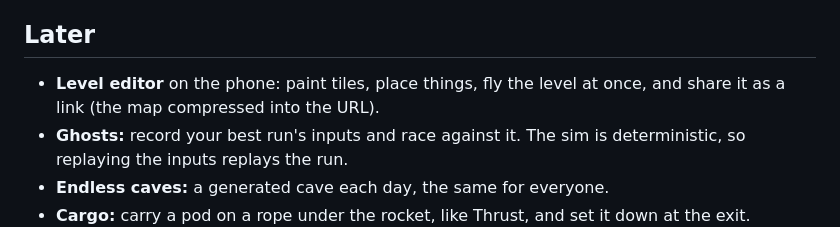
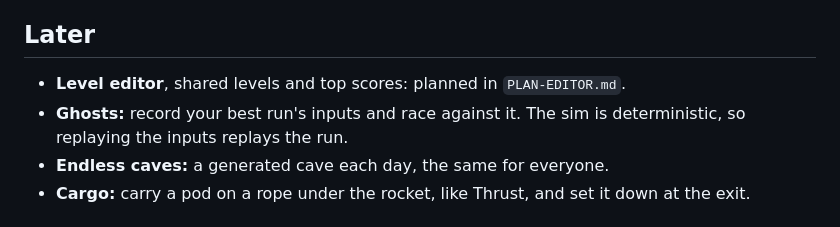
Before and after one commit to GrafXP/GyroRocket, a Markdown page: PLAN.md, the part around the change. GitHub-like rendering.

Commit message:
Plan: level editor, then shared levels and top scores
Co-Authored-By: Claude Opus 5.5 <noreply@anthropic.com>

```diff
--- a/PLAN.md
+++ b/PLAN.md
@@ -563,8 +563,7 @@ levels page. (This was phase 6; it moved to the end, so the game's all there fir
 
 ## Later
 
-- **Level editor** on the phone: paint tiles, place things, fly the level at once,
-  and share it as a link (the map compressed into the URL).
+- **Level editor**, shared levels and top scores: planned in `PLAN-EDITOR.md`.
 - **Ghosts:** record your best run's inputs and race against it. The sim is
   deterministic, so replaying the inputs replays the run.
 - **Endless caves:** a generated cave each day, the same for everyone.
```
Also changed, not shown: PLAN-EDITOR.md (added, +364 -0 lines).
